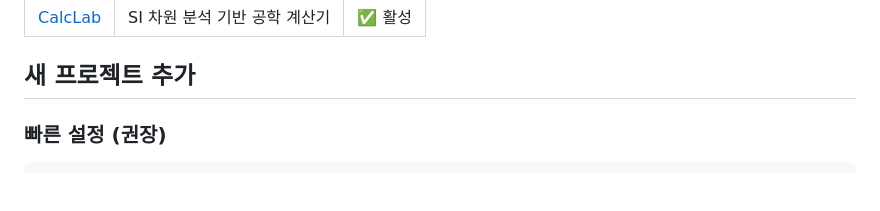
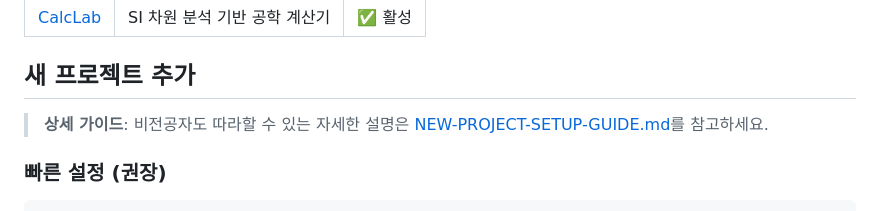
Before and after one commit to HMWKR/prompt-library, a Markdown page: README.md, the part around the change. Drawn GitHub-style; blank space fills up the shorter version.

Commit message:
docs: README에 상세 설정 가이드 링크 추가

````diff
--- a/README.md
+++ b/README.md
@@ -74,6 +74,8 @@ prompt-library/
 
 ## 새 프로젝트 추가
 
+> **상세 가이드**: 비전공자도 따라할 수 있는 자세한 설명은 [NEW-PROJECT-SETUP-GUIDE.md](docs/NEW-PROJECT-SETUP-GUIDE.md)를 참고하세요.
+
 ### 빠른 설정 (권장)
 
 ```bash
````
